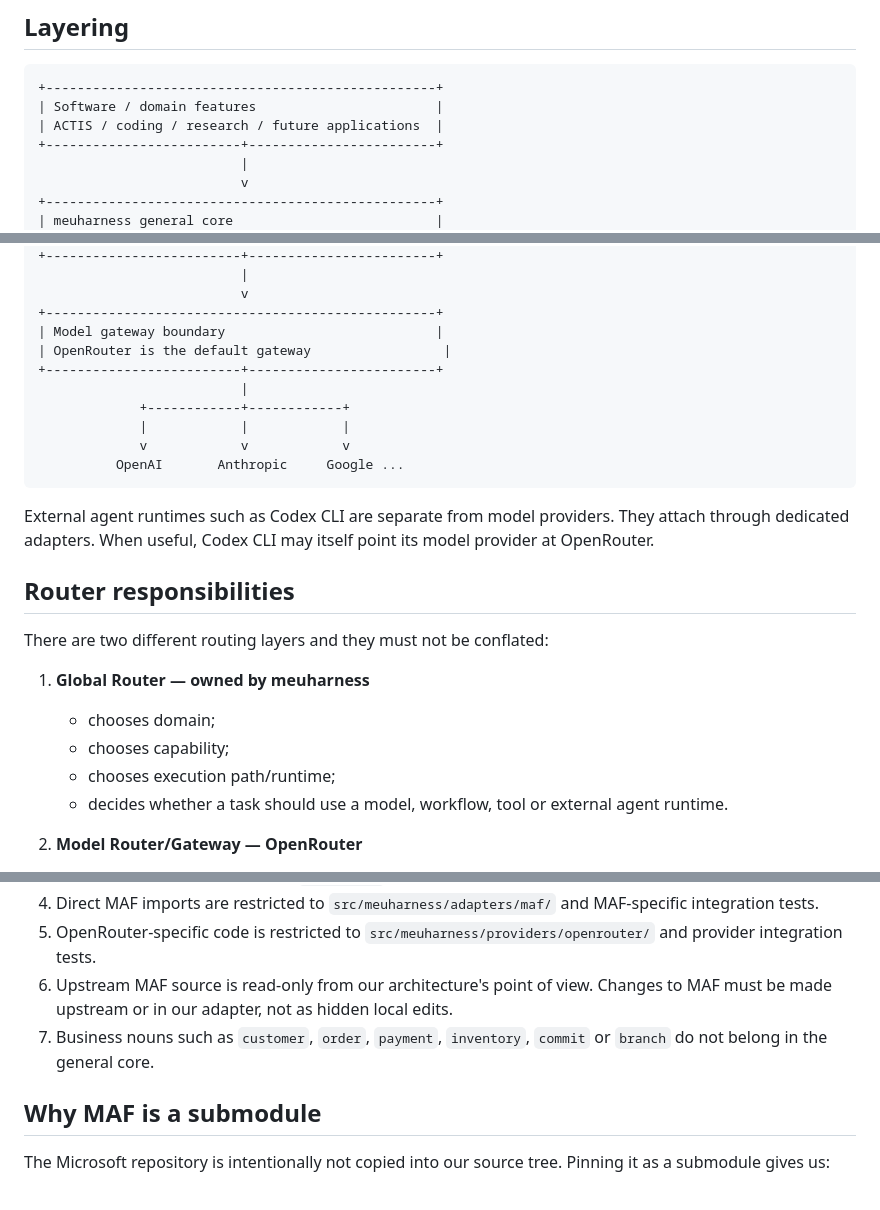
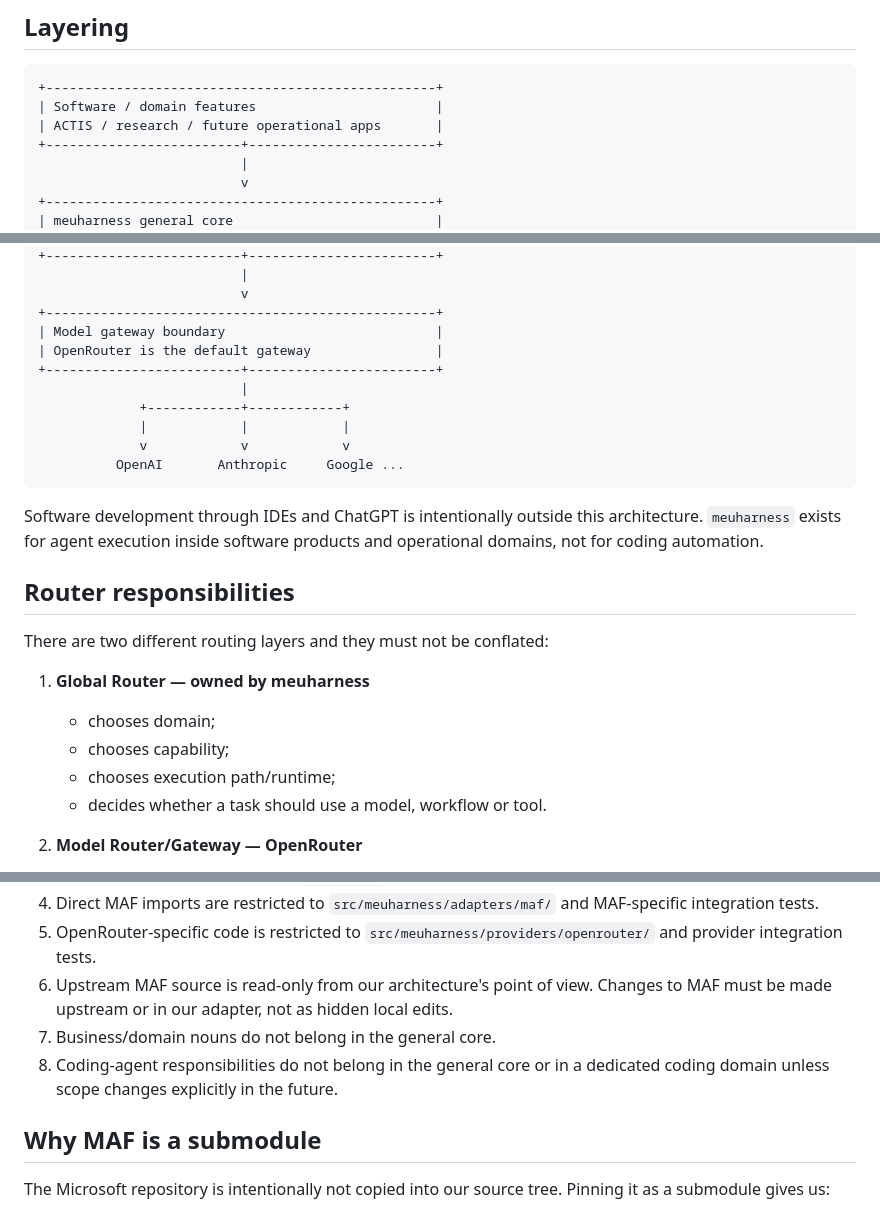
Before and after one commit to ricardosiqueirarf-hash/ACTIS-GEN, a Markdown page: docs/ARCHITECTURE.md, 3 parts joined by grey strips. Rendered like a GitHub page.

Commit message:
remove coding-agent responsibilities from architecture

````diff
--- a/docs/ARCHITECTURE.md
+++ b/docs/ARCHITECTURE.md
@@ -5,7 +5,7 @@
 ```text
 +--------------------------------------------------+
 | Software / domain features                       |
-| ACTIS / coding / research / future applications  |
+| ACTIS / research / future operational apps       |
 +-------------------------+------------------------+
                           |
                           v
@@ -31,7 +31,7 @@
                           v
 +--------------------------------------------------+
 | Model gateway boundary                           |
-| OpenRouter is the default gateway                 |
+| OpenRouter is the default gateway                |
 +-------------------------+------------------------+
                           |
              +------------+------------+
@@ -40,7 +40,7 @@
           OpenAI       Anthropic     Google ...
 ```
 
-External agent runtimes such as Codex CLI are separate from model providers. They attach through dedicated adapters. When useful, Codex CLI may itself point its model provider at OpenRouter.
+Software development through IDEs and ChatGPT is intentionally outside this architecture. `meuharness` exists for agent execution inside software products and operational domains, not for coding automation.
 
 ## Router responsibilities
 
@@ -50,7 +50,7 @@ There are two different routing layers and they must not be conflated:
    - chooses domain;
    - chooses capability;
    - chooses execution path/runtime;
-   - decides whether a task should use a model, workflow, tool or external agent runtime.
+   - decides whether a task should use a model, workflow or tool.
 
 2. **Model Router/Gateway — OpenRouter**
    - exposes a unified model API;
@@ -68,7 +68,8 @@ OpenRouter does not replace domain routing or software-specific behavior.
 4. Direct MAF imports are restricted to `src/meuharness/adapters/maf/` and MAF-specific integration tests.
 5. OpenRouter-specific code is restricted to `src/meuharness/providers/openrouter/` and provider integration tests.
 6. Upstream MAF source is read-only from our architecture's point of view. Changes to MAF must be made upstream or in our adapter, not as hidden local edits.
-7. Business nouns such as `customer`, `order`, `payment`, `inventory`, `commit` or `branch` do not belong in the general core.
+7. Business/domain nouns do not belong in the general core.
+8. Coding-agent responsibilities do not belong in the general core or in a dedicated coding domain unless scope changes explicitly in the future.
 
 ## Why MAF is a submodule
 
````
Also changed, not shown: other parts of docs/ARCHITECTURE.md (+4 -0 lines).
